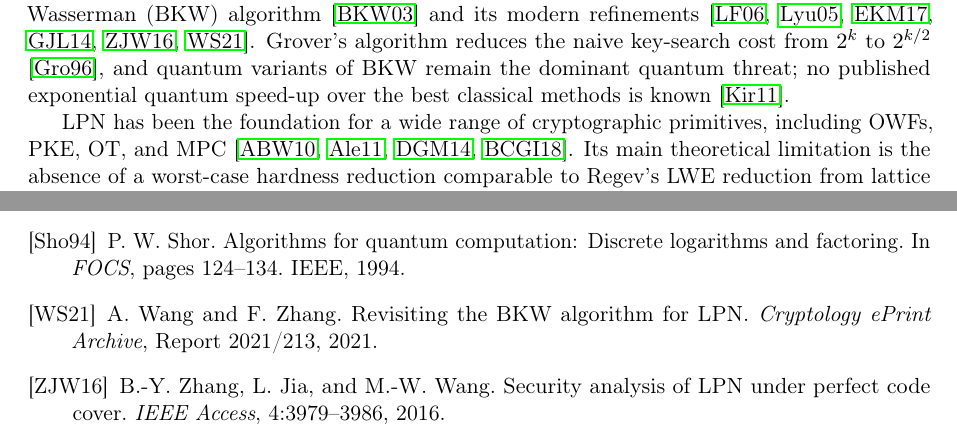
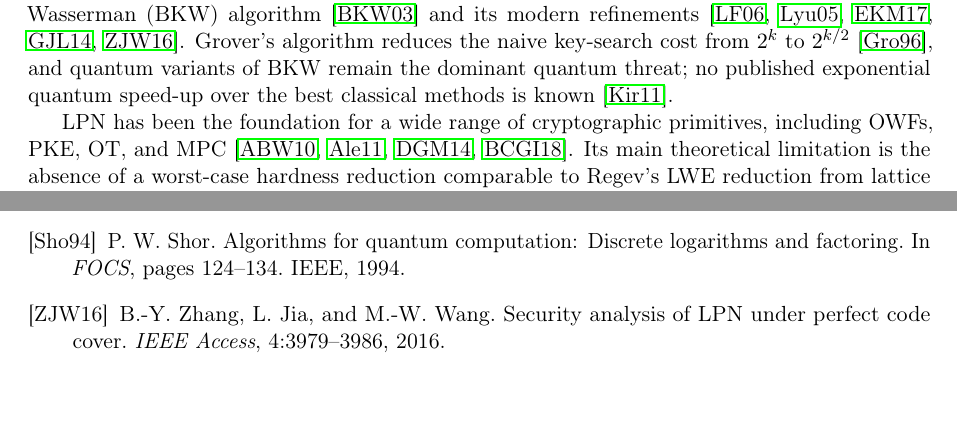
Before and after one commit to Gattochoo/lsn-pq, a LaTeX paper (paper/lsn-core.tex): two parts of pages 2 and 31 of 31, joined at a grey line, cut so that both start at the same text, the shorter picture padded with empty space. Compiled offline with pdfLaTeX.

Commit message:
fix(claude): remove fabricated [WS21] reference — eprint 2021/213 is a different paper (SAT-method, Sun-Wang-Wang), title/authors/number all wrong; unfindable elsewhere
While verifying the [WS21] author/key mismatch, I checked the actual source: ePrint
2021/213 is "Accelerating the Search of Differential and Linear Characteristics with the
SAT Method" by Ling Sun, Wei Wang, Meiqin Wang -- NOT "Revisiting the BKW algorithm for
LPN" by "A. Wang and F. Zhang." The cited title/authors/report-number do not match any
findable paper (checked ePrint, dblp, Semantic Scholar); the entry is fabricated or badly
corrupted. Rather than guess a replacement, removed it: the bibitem plus its two citations,
which appeared only in "modern refinements of BKW" enumerations already supported by
LF06/Lyu05/EKM17/GJL14/ZJW16. Both sentences remain correctly cited.

This was the one item flagged for author verification in 0c4c454; it is now resolved by
removal. Clean build 31pp, zero undefined refs, zero cited-but-missing or uncited bibitems.

No closure; no break; no security claim. OPEN=LSN.

Co-Authored-By: Claude Opus 4.8 <noreply@anthropic.com>

```diff
--- a/paper/lsn-core.tex
+++ b/paper/lsn-core.tex
@@ -65,7 +65,7 @@ We study the Lagrangian Subspace Noise (LSN) problem --- a variant of the Learni
 \subsection{Background}
 \label{subsec:background}
 
-The Learning Parity with Noise (LPN) problem, introduced by Blum \etal\ \cite{BFKL94}, asks to recover a secret linear function $s \in \F_2^k$ given noisy inner products $(a_i, \langle a_i, s \rangle \oplus e_i)$. Despite decades of cryptanalytic effort, no polynomial-time algorithm is known for LPN with constant noise rate. The best classical attacks run in sub-exponential time $2^{O(k / \log k)}$ using the Blum--Kalai--Wasserman (BKW) algorithm \cite{BKW03} and its modern refinements \cite{LF06,Lyu05,EKM17,GJL14,ZJW16,WS21}. Grover's algorithm reduces the naive key-search cost from $2^k$ to $2^{k/2}$ \cite{Gro96}, and quantum variants of BKW remain the dominant quantum threat; no published exponential quantum speed-up over the best classical methods is known \cite{Kir11}.
+The Learning Parity with Noise (LPN) problem, introduced by Blum \etal\ \cite{BFKL94}, asks to recover a secret linear function $s \in \F_2^k$ given noisy inner products $(a_i, \langle a_i, s \rangle \oplus e_i)$. Despite decades of cryptanalytic effort, no polynomial-time algorithm is known for LPN with constant noise rate. The best classical attacks run in sub-exponential time $2^{O(k / \log k)}$ using the Blum--Kalai--Wasserman (BKW) algorithm \cite{BKW03} and its modern refinements \cite{LF06,Lyu05,EKM17,GJL14,ZJW16}. Grover's algorithm reduces the naive key-search cost from $2^k$ to $2^{k/2}$ \cite{Gro96}, and quantum variants of BKW remain the dominant quantum threat; no published exponential quantum speed-up over the best classical methods is known \cite{Kir11}.
 
 LPN has been the foundation for a wide range of cryptographic primitives, including OWFs, PKE, OT, and MPC \cite{ABW10,Ale11,DGM14,BCGI18}. Its main theoretical limitation is the absence of a worst-case hardness reduction comparable to Regev's LWE reduction from lattice problems \cite{Reg05}. LPN hardness is therefore treated as a \emph{primitive assumption}, accepted on the basis of sustained cryptanalytic resistance rather than reducibility.
 
@@ -1398,11 +1398,6 @@ P.~W.~Shor.
 Algorithms for quantum computation: Discrete logarithms and factoring.
 In \emph{FOCS}, pages 124--134. IEEE, 1994.
 
-\bibitem[WS21]{WS21}
-A.~Wang and F.~Zhang.
-Revisiting the BKW algorithm for LPN.
-\emph{Cryptology ePrint Archive}, Report 2021/213, 2021.
-
 \bibitem[ZJW16]{ZJW16}
 B.-Y.~Zhang, L.~Jia, and M.-W.~Wang.
 Security analysis of LPN under perfect code cover.
```
Also changed, not shown: paper/lsn-core.pdf, paper/lsn-core.tex (2 more changed lines).
